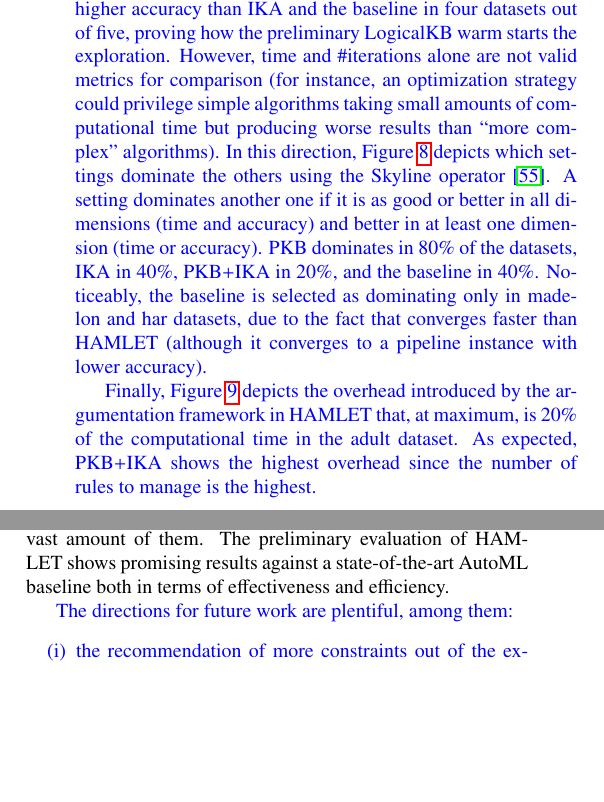
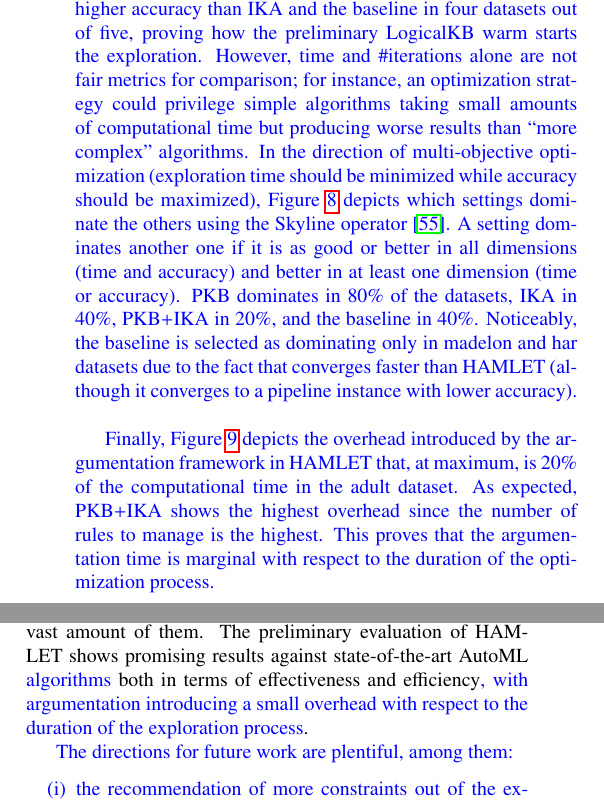
Before and after one commit to w4bo/FGCS-2022---HAMLET, a LaTeX paper (main.tex): two parts of the columns of page 12 of 16, joined at a grey line, cut so that both start at the same text, the shorter picture padded with empty space. Compiled offline with pdfLaTeX.

Commit message:
Updates from Overleaf

```diff
--- a/main.tex
+++ b/main.tex
@@ -1080,23 +1080,24 @@ Hamlet is a human-in-the-loop AutoML framework tailored to the needs of DS that
 \mf{
 \Cref{fig:efficiency} shows how settings converge to the optimal pipeline instance.
 Noticeably, PKB and PKB+IKA start with higher accuracy than IKA and the baseline in four datasets out of five, proving how the preliminary LogicalKB warm starts the exploration.
-However, time and \#iterations alone are not valid metrics for comparison (for instance, an optimization strategy could privilege simple algorithms taking small amounts of computational time but producing worse results than ``more complex'' algorithms).
-In this direction, \Cref{fig:effskyline} depicts which settings dominate the others using the Skyline operator \cite{borzsony2001skyline}.
+However, time and \#iterations alone are not fair metrics for comparison; for instance, an optimization strategy could privilege simple algorithms taking small amounts of computational time but producing worse results than ``more complex'' algorithms.
+In the direction of multi-objective optimization (exploration time should be minimized while accuracy should be maximized), \Cref{fig:effskyline} depicts which settings dominate the others using the Skyline operator \cite{borzsony2001skyline}.
 A setting dominates another one if it is as good or better in all dimensions (time and accuracy) and better in at least one dimension (time or accuracy).
 PKB dominates in 80\% of the datasets, IKA in 40\%, PKB+IKA in 20\%, and the baseline in 40\%.
-Noticeably, the baseline is selected as dominating only in madelon and har datasets, due to the fact that converges faster than HAMLET (although it converges to a pipeline instance with lower accuracy).
+Noticeably, the baseline is selected as dominating only in madelon and har datasets due to the fact that converges faster than HAMLET (although it converges to a pipeline instance with lower accuracy).
 }
 
 \begin{figure}[t]
     \centering
     \includegraphics[scale=.45]{img/time.pdf}
     \caption{Overhead of argumentation over the whole approach.}
-    \label{fig:effectiveness}
+    \label{fig:effoverhead}
 \end{figure}
 
 \mf{
-Finally, \Cref{fig:effectiveness} depicts the overhead introduced by the argumentation framework in HAMLET that, at maximum, is 20\% of the computational time in the adult dataset.
+Finally, \Cref{fig:effoverhead} depicts the overhead introduced by the argumentation framework in HAMLET that, at maximum, is 20\% of the computational time in the adult dataset.
 As expected, PKB+IKA shows the highest overhead since the number of rules to manage is the highest.
+This proves that the argumentation time is marginal with respect to the duration of the optimization process.
 }
 
 \section{Conclusions and Future Work}\label{sec:conclusion}
@@ -1109,7 +1110,7 @@ According to this vision, we present HAMLET, a framework for Human-centered Auto
 Logic is exploited to structure the knowledge that the Data Scientist gathers while designing, modeling, and deploying a solution.
 % The advantage of such a choice is twofold.
 The logical encoding of the knowledge provides a medium that is both human- and machine-readable and it allows an easy exploration and verification of all the constraints that may apply to the case at hand---it is overwhelming for the Data Scientist to correctly handle the vast amount of them.
-The preliminary evaluation of HAMLET shows promising results against a state-of-the-art AutoML baseline both in terms of effectiveness and efficiency.
+The preliminary evaluation of HAMLET shows promising results against state-of-the-art AutoML \mf{algorithms} both in terms of effectiveness and efficiency\mf{, with argumentation introducing a small overhead with respect to the duration of the exploration process}.
 % The DS and Domain experts can revise the knowledge, as well as the AutoML tool, thus creating a constant feedback cycle.
 % We further remark that our framework could be able to address a wide range of AutoML-related challenges, among them the embodiment of both ethical and legal constraints, and the construction of shared knowledge among the Data Scientist community.
 
```
